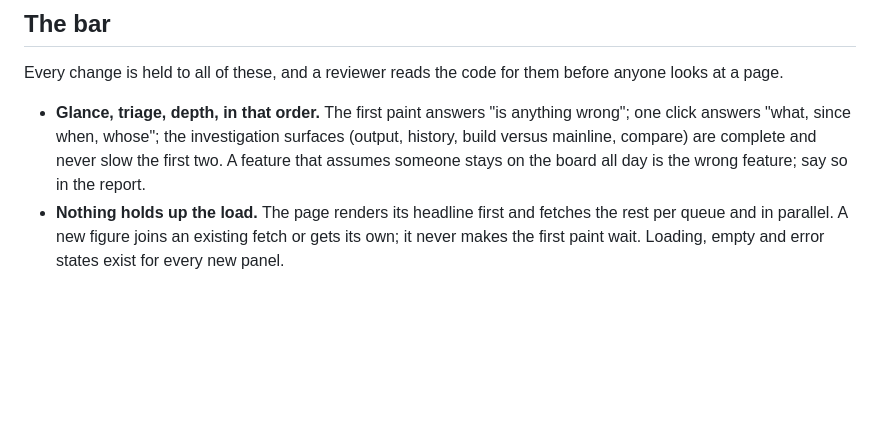
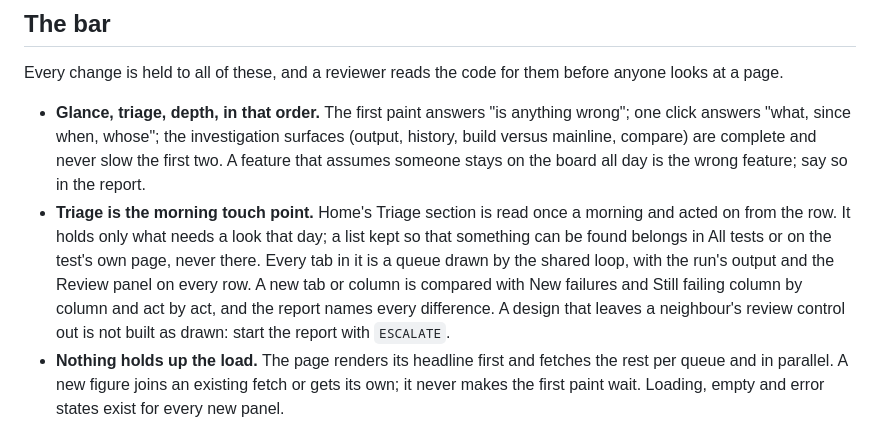
Before and after one commit to LAHumphreys/TestDashboard, a Markdown page: .claude/agents/ui-engineer.md, the part around the change. Drawn GitHub-style; blank space fills up the shorter version.

```diff
--- a/.claude/agents/ui-engineer.md
+++ b/.claude/agents/ui-engineer.md
@@ -39,6 +39,15 @@ before anyone looks at a page.
   investigation surfaces (output, history, build versus mainline, compare)
   are complete and never slow the first two. A feature that assumes someone
   stays on the board all day is the wrong feature; say so in the report.
+- **Triage is the morning touch point.** Home's Triage section is read once
+  a morning and acted on from the row. It holds only what needs a look that
+  day; a list kept so that something can be found belongs in All tests or
+  on the test's own page, never there. Every tab in it is a queue drawn by
+  the shared loop, with the run's output and the Review panel on every row.
+  A new tab or column is compared with New failures and Still failing
+  column by column and act by act, and the report names every difference. A
+  design that leaves a neighbour's review control out is not built as
+  drawn: start the report with `ESCALATE`.
 - **Nothing holds up the load.** The page renders its headline first and
   fetches the rest per queue and in parallel. A new figure joins an existing
   fetch or gets its own; it never makes the first paint wait. Loading, empty
```
Also changed, not shown: CLAUDE.md (+13 -0 lines).
